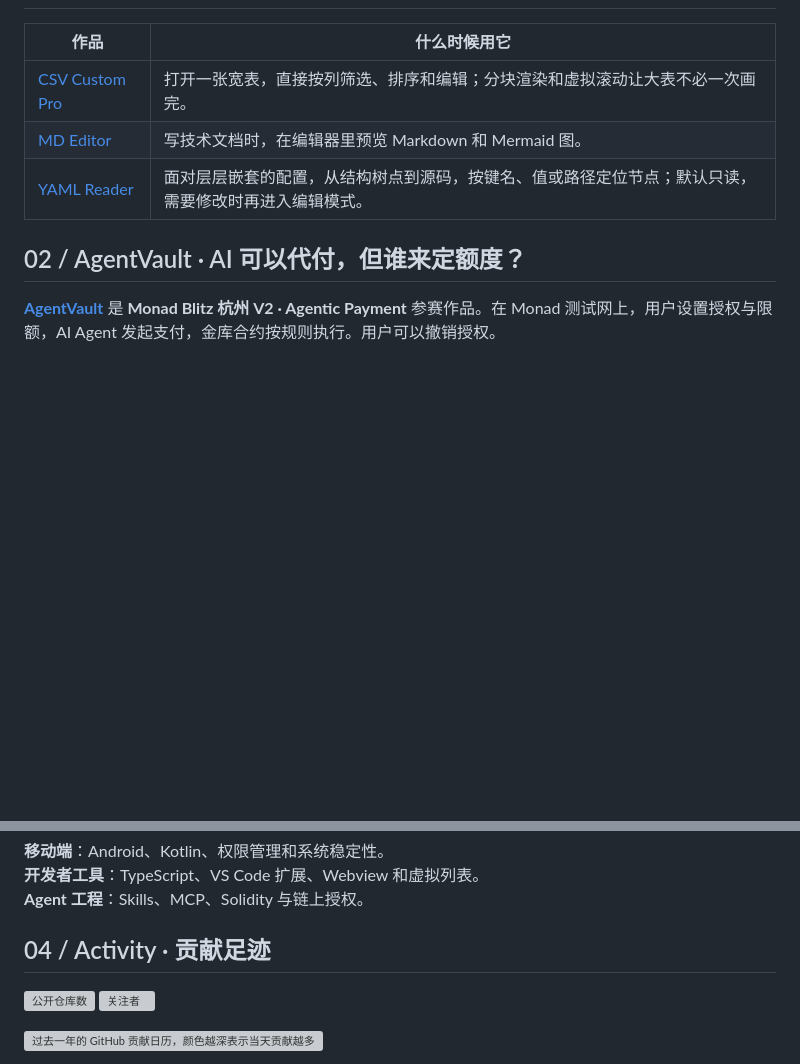
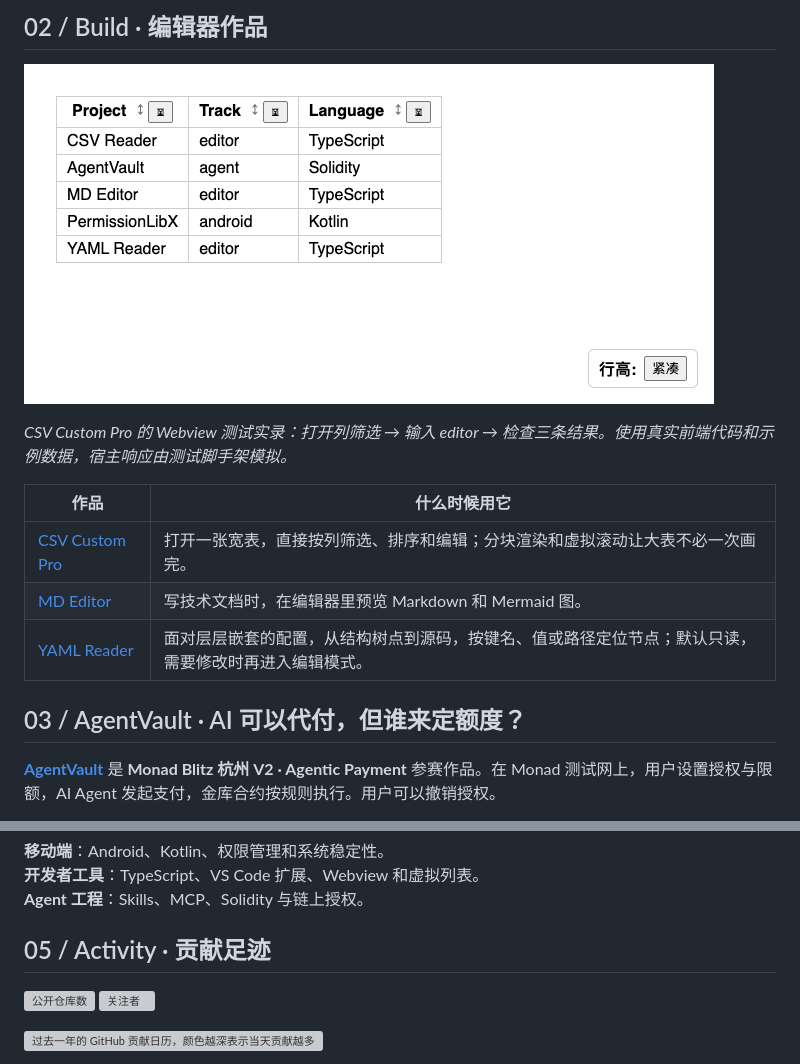
Before and after one commit to HOLYGITHUBUSER/HOLYGITHUBUSER, a Markdown page: README.md, 2 parts joined by grey strips. Rendered like a GitHub page; pictures changed too: csv-filter.gif (added); blank space fills up the shorter version; grey boxes are pictures that could not be loaded.

```diff
--- a/README.md
+++ b/README.md
@@ -6,3 +20,8 @@
+## 02 / Build · 编辑器作品
+
+![CSV Reader 筛选交互：五条样例记录按 editor 筛选后留下三条](./csv-filter.gif)
+
+*CSV Custom Pro 的 Webview 测试实录：打开列筛选 → 输入 editor → 检查三条结果。使用真实前端代码和示例数据，宿主响应由测试脚手架模拟。*
 
 | 作品 | 什么时候用它 |
 | --- | --- |
@@ -10,7 +29,7 @@
 | [MD Editor](https://github.com/HOLYGITHUBUSER/vscode_md_reader) | 写技术文档时，在编辑器里预览 Markdown 和 Mermaid 图。 |
 | [YAML Reader](https://github.com/HOLYGITHUBUSER/vscode_yaml_reader) | 面对层层嵌套的配置，从结构树点到源码，按键名、值或路径定位节点；默认只读，需要修改时再进入编辑模式。 |
 
-## 02 / AgentVault · AI 可以代付，但谁来定额度？
+## 03 / AgentVault · AI 可以代付，但谁来定额度？
 
 [**AgentVault**](https://github.com/HOLYGITHUBUSER/hecthon_monad_hangzhou_20260413) 是 **Monad Blitz 杭州 V2 · Agentic Payment** 参赛作品。在 Monad 测试网上，用户设置授权与限额，AI Agent 发起支付，金库合约按规则执行。用户可以撤销授权。
 
@@ -32,7 +60,7 @@
 **开发者工具**：TypeScript、VS Code 扩展、Webview 和虚拟列表。
 **Agent 工程**：Skills、MCP、Solidity 与链上授权。
 
-## 04 / Activity · 贡献足迹
+## 05 / Activity · 贡献足迹
 
 [![公开仓库数](https://img.shields.io/badge/dynamic/json?url=https%3A%2F%2Fapi.github.com%2Fusers%2FHOLYGITHUBUSER&query=%24.public_repos&label=Public%20repos&logo=github&color=356b59)](https://github.com/HOLYGITHUBUSER?tab=repositories) [![关注者](https://img.shields.io/github/followers/HOLYGITHUBUSER?label=Followers&logo=github&color=466987)](https://github.com/HOLYGITHUBUSER?tab=followers)
 
```
Also changed, not shown: other parts of README.md (+26 -3 lines), 1 other file.
